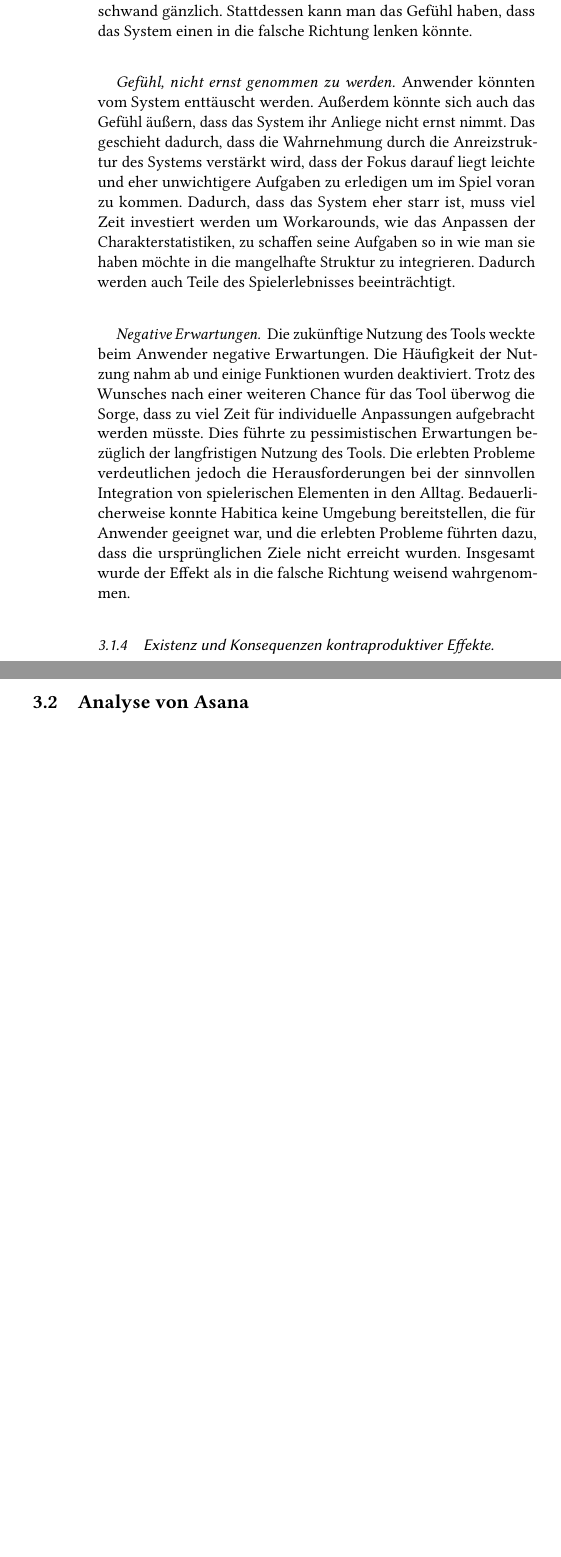
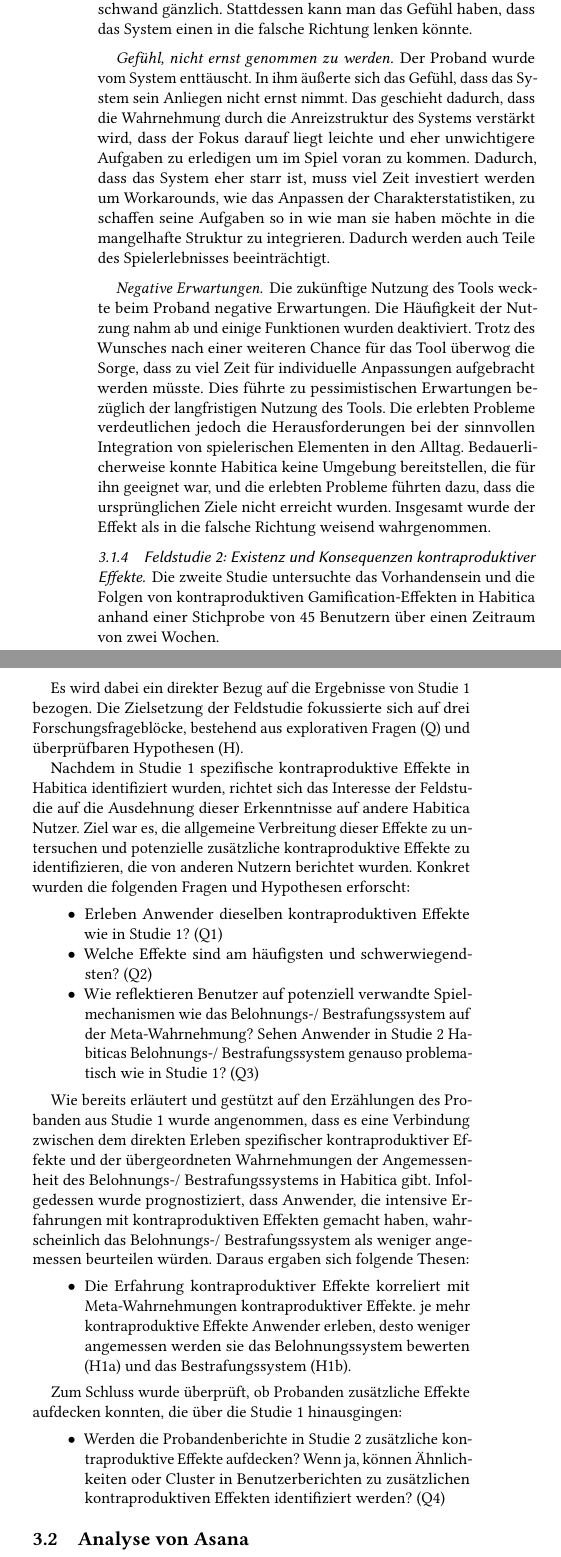
Before and after one commit to NickHaecker/Interaktionsdesign-Seminar, a LaTeX paper (main.tex): two parts of the columns of page 4 of 4 before the commit and two parts of the columns of page 4 of 5 after it, joined at a grey line, cut so that both start at the same text, the shorter picture padded with empty space. Compiled offline with pdfLaTeX.

Commit message:
start with study 2

```diff
--- a/main.tex
+++ b/main.tex
@@ -202,16 +202,39 @@
 Im letzten Teil des ersten Tests ging es um die Selbstreflexion der psychologischen Reaktionen auf die kontraproduktiven Effekte von Habitica. Es wurden drei zusätzliche Themen zur Selbstreflexion gezeigt, wie Anwender generell auf die erlebten kontraproduktiven Effekte in Habitica reagieren können.
 
 \paragraph{Enttäuschung}\label{sec:sr1}
-Beim Definieren, Erfüllen und abschließenden Abhaken irrelevanter Aufgaben zur Erlangung von Belohnungen (vgl. \ref{sec:cpe4}) blieb keine Zeit und kein empfundener Drang, die tatsächlich wichtigen Aufgaben zu erledigen. Habitica erfüllte dabei nicht die unterstützende Rolle, die sich Anwender wünschen würden. Die Vorstellung, dass das System dem Anwender dabei helfen könnte, eine angestrebte Veränderung im Leben vollständig umzusetzen, schwand gänzlich. Stattdessen kann man das Gefühl haben, dass das System einen in die falsche Richtung lenken könnte.
+Beim Definieren, Erfüllen und abschließenden Abhaken irrelevanter Aufgaben zur Erlangung von Belohnungen (vgl. \ref{sec:cpe4}) blieb keine Zeit und kein empfundener Drang, die tatsächlich wichtigen Aufgaben zu erledigen. Habitica erfüllte dabei nicht die unterstützende Rolle, die sich Anwender wünschen würden. Die Vorstellung, dass das System dem Proband dabei helfen könnte, eine angestrebte Veränderung im Leben vollständig umzusetzen, schwand gänzlich. Stattdessen kann man das Gefühl haben, dass das System einen in die falsche Richtung lenken könnte.
 
 \paragraph{Gefühl, nicht ernst genommen zu werden}\label{sec:sr2}
-Anwender könnten vom System enttäuscht werden. Außerdem könnte sich auch das Gefühl äußern, dass das System ihr Anliege nicht ernst nimmt. Das geschieht dadurch, dass die Wahrnehmung durch die Anreizstruktur des Systems verstärkt wird, dass der Fokus darauf liegt leichte und eher unwichtigere Aufgaben zu erledigen um im Spiel voran zu kommen.
+Der Proband wurde vom System enttäuscht. In ihm äußerte sich das Gefühl, dass das System sein Anliegen nicht ernst nimmt. Das geschieht dadurch, dass die Wahrnehmung durch die Anreizstruktur des Systems verstärkt wird, dass der Fokus darauf liegt leichte und eher unwichtigere Aufgaben zu erledigen um im Spiel voran zu kommen.
 Dadurch, dass das System eher starr ist, muss viel Zeit investiert werden um Workarounds, wie das Anpassen der Charakterstatistiken, zu schaffen seine Aufgaben so in wie man sie haben möchte in die mangelhafte Struktur zu integrieren. Dadurch werden auch Teile des Spielerlebnisses beeinträchtigt.
 
 \paragraph{Negative Erwartungen}\label{sec:sr3}
-Die zukünftige Nutzung des Tools weckte beim Anwender negative Erwartungen. Die Häufigkeit der Nutzung nahm ab und einige Funktionen wurden deaktiviert. Trotz des Wunsches nach einer weiteren Chance für das Tool überwog die Sorge, dass zu viel Zeit für individuelle Anpassungen aufgebracht werden müsste. Dies führte zu pessimistischen Erwartungen bezüglich der langfristigen Nutzung des Tools. Die erlebten Probleme verdeutlichen jedoch die Herausforderungen bei der sinnvollen Integration von spielerischen Elementen in den Alltag. Bedauerlicherweise konnte Habitica keine Umgebung bereitstellen, die für Anwender geeignet war, und die erlebten Probleme führten dazu, dass die ursprünglichen Ziele nicht erreicht wurden. Insgesamt wurde der Effekt als in die falsche Richtung weisend wahrgenommen.
+Die zukünftige Nutzung des Tools weckte beim Proband negative Erwartungen. Die Häufigkeit der Nutzung nahm ab und einige Funktionen wurden deaktiviert. Trotz des Wunsches nach einer weiteren Chance für das Tool überwog die Sorge, dass zu viel Zeit für individuelle Anpassungen aufgebracht werden müsste. Dies führte zu pessimistischen Erwartungen bezüglich der langfristigen Nutzung des Tools. Die erlebten Probleme verdeutlichen jedoch die Herausforderungen bei der sinnvollen Integration von spielerischen Elementen in den Alltag. Bedauerlicherweise konnte Habitica keine Umgebung bereitstellen, die für ihn geeignet war, und die erlebten Probleme führten dazu, dass die ursprünglichen Ziele nicht erreicht wurden. Insgesamt wurde der Effekt als in die falsche Richtung weisend wahrgenommen.
 
-\subsubsection{Existenz und Konsequenzen kontraproduktiver Effekte}
+\subsubsection{Feldstudie 2: Existenz und Konsequenzen kontraproduktiver Effekte}
+Die zweite Studie untersuchte das Vorhandensein und die Folgen von kontraproduktiven Gamification-Effekten in Habitica anhand einer Stichprobe von 45 Benutzern über  einen Zeitraum von zwei Wochen.
+
+Es wird dabei ein direkter Bezug auf die Ergebnisse von Studie 1 bezogen. Die Zielsetzung der Feldstudie fokussierte sich auf drei Forschungsfrageblöcke, bestehend aus explorativen Fragen (Q) und überprüfbaren Hypothesen (H).
+
+Nachdem in Studie 1 spezifische kontraproduktive Effekte in Habitica identifiziert wurden, richtet sich das Interesse der Feldstudie auf die Ausdehnung dieser Erkenntnisse auf andere Habitica Nutzer. Ziel war es, die allgemeine Verbreitung dieser Effekte zu untersuchen und potenzielle zusätzliche kontraproduktive Effekte zu identifizieren, die von anderen Nutzern berichtet wurden. Konkret wurden die folgenden Fragen und Hypothesen erforscht:
+
+\begin{itemize}
+    \item  Erleben Anwender dieselben kontraproduktiven Effekte wie in Studie 1? (Q1)
+    \item Welche Effekte sind am häufigsten und schwerwiegendsten? (Q2)
+    \item Wie reflektieren Benutzer auf potenziell verwandte Spielmechanismen wie das Belohnungs-/ Bestrafungssystem auf der Meta-Wahrnehmung? Sehen Anwender in Studie 2 Habiticas Belohnungs-/ Bestrafungssystem genauso problematisch wie in Studie 1? (Q3)
+\end{itemize}
+
+Wie bereits erläutert und gestützt auf den Erzählungen des Probanden aus Studie 1 wurde angenommen, dass es eine Verbindung zwischen dem direkten Erleben spezifischer kontraproduktiver Effekte und der übergeordneten Wahrnehmungen der Angemessenheit des Belohnungs-/ Bestrafungssystems in Habitica gibt. Infolgedessen wurde prognostiziert, dass Anwender, die intensive Erfahrungen mit kontraproduktiven Effekten gemacht haben, wahrscheinlich das Belohnungs-/ Bestrafungssystem als weniger angemessen beurteilen würden. Daraus ergaben sich folgende Thesen:
+
+\begin{itemize}
+    \item  Die Erfahrung kontraproduktiver Effekte korreliert mit Meta-Wahrnehmungen kontraproduktiver Effekte. je mehr kontraproduktive Effekte Anwender erleben, desto weniger angemessen werden sie das Belohnungssystem bewerten (H1a) und das Bestrafungssystem (H1b).
+\end{itemize}
+
+Zum Schluss wurde überprüft, ob Probanden zusätzliche Effekte aufdecken konnten, die über die Studie 1 hinausgingen:
+
+\begin{itemize}
+    \item  Werden die Probandenberichte in Studie 2 zusätzliche kontraproduktive Effekte aufdecken? Wenn ja, können Ähnlichkeiten oder Cluster in Benutzerberichten zu zusätzlichen kontraproduktiven Effekten identifiziert werden? (Q4)
+\end{itemize}
 
 \subsection{Analyse von Asana}
 
```
Also changed, not shown: main.pdf, main.tex (10 more changed lines), 3 other files.
